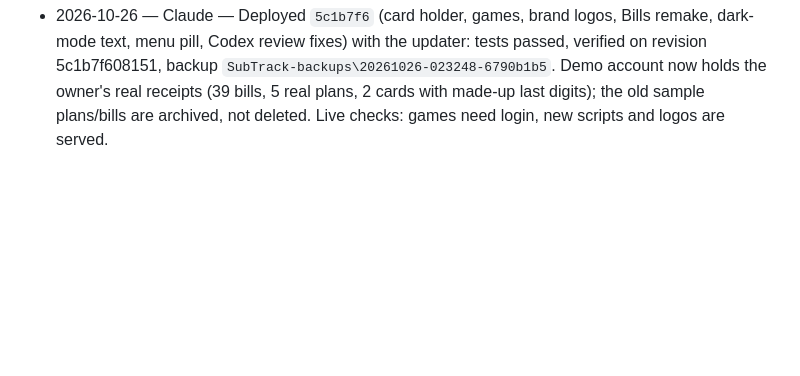
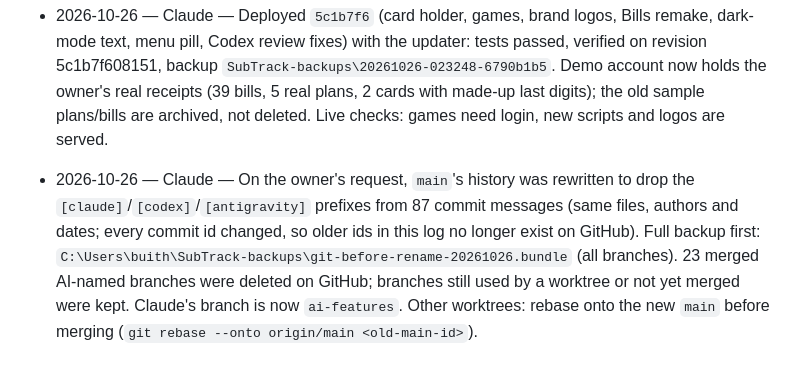
Before and after one commit to thomasforstudy-dev/subtrack-subscription-website, a Markdown page: docs/PROGRESS.md, the part around the change. Rendered like a GitHub page; blank space fills up the shorter version.

Commit message:
Log: commit history cleaned of AI-name prefixes
Co-Authored-By: Claude Opus 5.5 <noreply@anthropic.com>

```diff
--- a/docs/PROGRESS.md
+++ b/docs/PROGRESS.md
@@ -146,3 +146,4 @@ Newest at the bottom. One line each: `date — tool — what changed`.
 - 2026-10-26 — Claude — Fix_Thing_2 + new features. Bills page remade: a card holder (new `cards` table, `database/10_cards.sql`, `app/cards.py`: only the first 6 + last 4 digits, network worked out from the first digits, this month's spending per card, swipe/‹ › stack in `static/wallet.js`), a drop-zone upload, "Spent this month" with a bar per category, and a one-row filter bar. Three games under AI tools (all in the browser): coin flip with live percentages, blackjack vs an AI dealer showing the odds of every next card + bust chance + a suggested move, and a CS:GO-style food/drink case spin with the user's own lists. Brand logos (Simple Icons, CC0, stored in `static/brands/`) on Add plan, plans, dashboard and bills. Dark mode text is brighter; the menu's dark pill now glides between pages without stretching the words. Archived plans no longer ask "were you charged?". Commits no longer start with `[claude]`/`[codex]` (owner's request). Tests: `tests/test_cards_games.py`.
 - 2026-10-26 — Claude — Fixed Codex's review of the card/game commits: a card's "this month" counts receipts only (statements repeat them) and only dates inside this month (Bills "Spent this month" too); blackjack never runs out of cards mid-hand and its odds use what the dealer's blackjack peek reveals about the hole card; the coin shows tails correctly with reduced motion.
 - 2026-10-26 — Claude — Deployed `5c1b7f6` (card holder, games, brand logos, Bills remake, dark-mode text, menu pill, Codex review fixes) with the updater: tests passed, verified on revision 5c1b7f608151, backup `SubTrack-backups\20261026-023248-6790b1b5`. Demo account now holds the owner's real receipts (39 bills, 5 real plans, 2 cards with made-up last digits); the old sample plans/bills are archived, not deleted. Live checks: games need login, new scripts and logos are served.
+- 2026-10-26 — Claude — On the owner's request, `main`'s history was rewritten to drop the `[claude]`/`[codex]`/`[antigravity]` prefixes from 87 commit messages (same files, authors and dates; every commit id changed, so older ids in this log no longer exist on GitHub). Full backup first: `C:\Users\buith\SubTrack-backups\git-before-rename-20261026.bundle` (all branches). 23 merged AI-named branches were deleted on GitHub; branches still used by a worktree or not yet merged were kept. Claude's branch is now `ai-features`. Other worktrees: rebase onto the new `main` before merging (`git rebase --onto origin/main <old-main-id>`).
```
